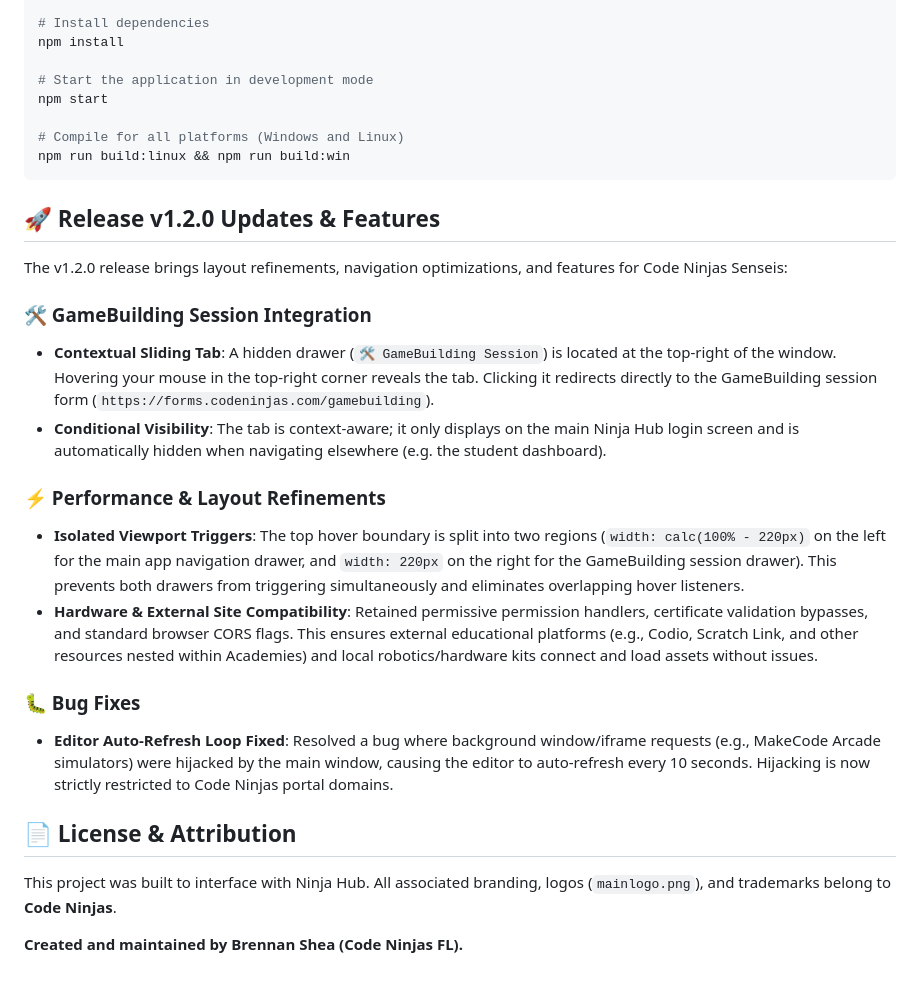
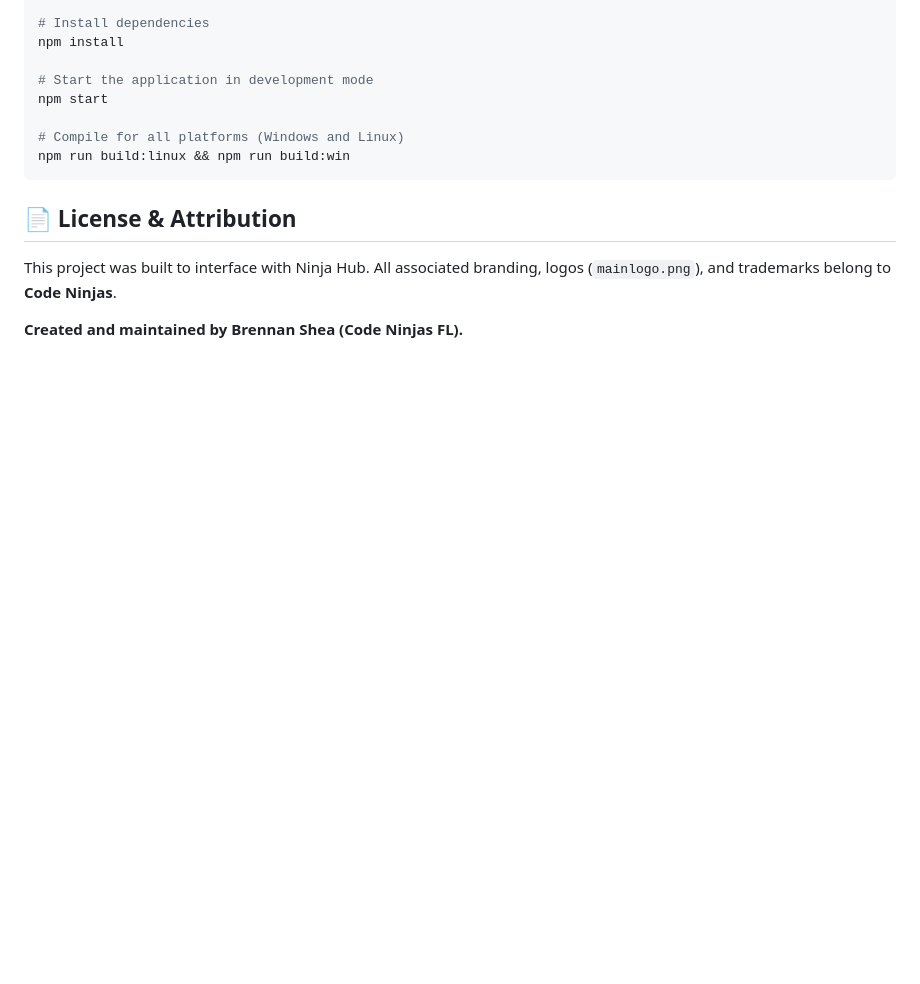
Before and after one commit to codeninjasfl/Ninja-Hub-Desktop, a Markdown page: README.md, the part around the change. GitHub-like rendering; blank space fills up the shorter version.

````diff
--- a/README.md
+++ b/README.md
@@ -55,23 +55,6 @@ npm start
 npm run build:linux && npm run build:win
 ```
 
-## 🚀 Release v1.2.0 Updates & Features
-
-The v1.2.0 release brings layout refinements, navigation optimizations, and features for Code Ninjas Senseis:
-
-### 🛠️ GameBuilding Session Integration
-- **Contextual Sliding Tab**: A hidden drawer (`🛠️ GameBuilding Session`) is located at the top-right of the window. Hovering your mouse in the top-right corner reveals the tab. Clicking it redirects directly to the GameBuilding session form (`https://forms.codeninjas.com/gamebuilding`).
-- **Conditional Visibility**: The tab is context-aware; it only displays on the main Ninja Hub login screen and is automatically hidden when navigating elsewhere (e.g. the student dashboard).
-
-### ⚡ Performance & Layout Refinements
-- **Isolated Viewport Triggers**: The top hover boundary is split into two regions (`width: calc(100% - 220px)` on the left for the main app navigation drawer, and `width: 220px` on the right for the GameBuilding session drawer). This prevents both drawers from triggering simultaneously and eliminates overlapping hover listeners.
-- **Hardware & External Site Compatibility**: Retained permissive permission handlers, certificate validation bypasses, and standard browser CORS flags. This ensures external educational platforms (e.g., Codio, Scratch Link, and other resources nested within Academies) and local robotics/hardware kits connect and load assets without issues.
-
-### 🐛 Bug Fixes
-- **Editor Auto-Refresh Loop Fixed**: Resolved a bug where background window/iframe requests (e.g., MakeCode Arcade simulators) were hijacked by the main window, causing the editor to auto-refresh every 10 seconds. Hijacking is now strictly restricted to Code Ninjas portal domains.
-
-
-
 ## 📄 License & Attribution
 
 This project was built to interface with Ninja Hub. All associated branding, logos (`mainlogo.png`), and trademarks belong to **Code Ninjas**.
````
